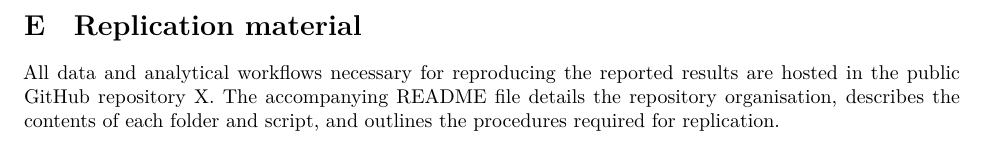
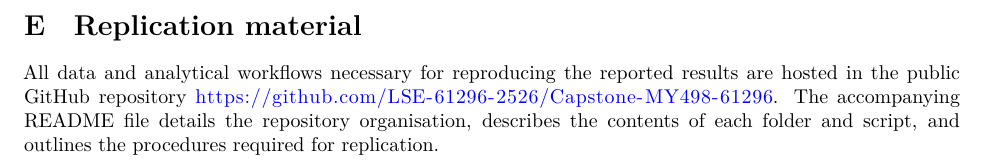
Before and after one commit to LSE-61296-2526/Capstone-MY498-61296, a Quarto document (4. Dissertation/MY498_Capstone_Candidate_61296.qmd): part of page 29 of 29, cut so that both start at the same text. Rendered offline with R 4.5, knitr and Pandoc in place of Quarto, then LaTeX, with nearby package versions; some code elsewhere in the file could not run offline.

Commit message:
Last version

```diff
--- a/4. Dissertation/MY498_Capstone_Candidate_61296.qmd
+++ b/4. Dissertation/MY498_Capstone_Candidate_61296.qmd
@@ -1790,4 +1790,4 @@ ggplot(sx_sens, aes(x = x, colour = method)) +
 
 # Replication material
 
-All data and analytical workflows necessary for reproducing the reported results are hosted in the public GitHub repository X. The accompanying README file details the repository organisation, describes the contents of each folder and script, and outlines the procedures required for replication.
+All data and analytical workflows necessary for reproducing the reported results are hosted in the public GitHub repository <https://github.com/LSE-61296-2526/Capstone-MY498-61296>. The accompanying README file details the repository organisation, describes the contents of each folder and script, and outlines the procedures required for replication.
```
Also changed, not shown: 4. Dissertation/MY498_Capstone_Candidate_61296.pdf, README.md.
